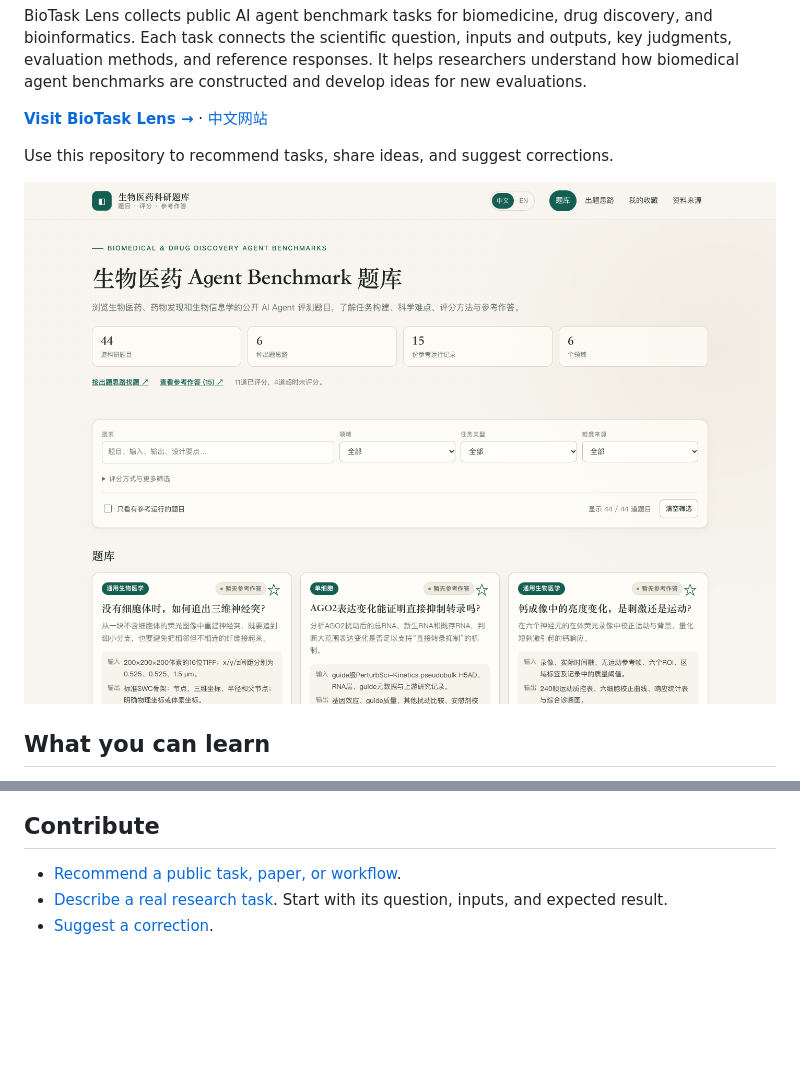
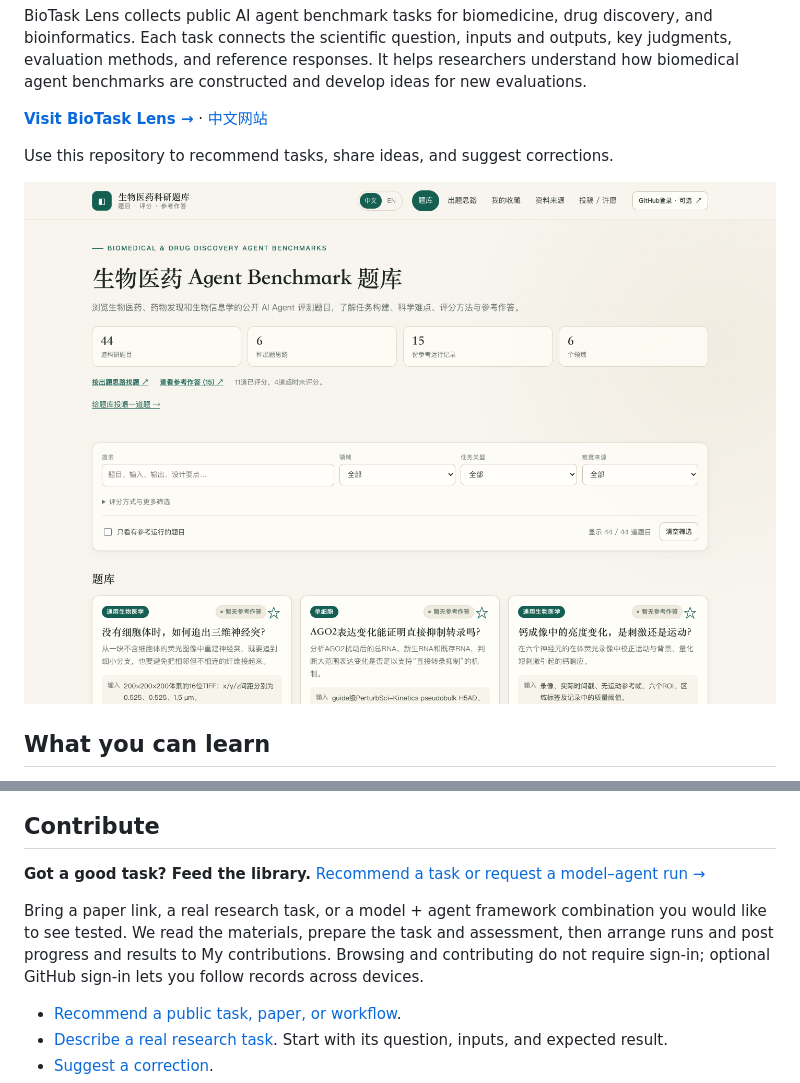
Before and after one commit to Wu-Junqi/biotask-lens, a Markdown page: README.en.md, 2 parts joined by grey strips. GitHub-like rendering; pictures changed too: assets/overview.png; blank space fills up the shorter version.

Commit message:
Invite task contributions and model-agent run requests

```diff
--- a/README.en.md
+++ b/README.en.md
@@ -53,6 +53,10 @@ The current collection contains **44 tasks** and **15 reference-run records**: 1
 
 ## Contribute
 
+**Got a good task? Feed the library.** [Recommend a task or request a model–agent run →](https://biotask-lens.biotask-lens-app.workers.dev/en/contribute/)
+
+Bring a paper link, a real research task, or a model + agent framework combination you would like to see tested. We read the materials, prepare the task and assessment, then arrange runs and post progress and results to My contributions. Browsing and contributing do not require sign-in; optional GitHub sign-in lets you follow records across devices.
+
 - [Recommend a public task, paper, or workflow](https://github.com/Wu-Junqi/biotask-lens/issues/new?template=recommend-task.yml).
 - [Describe a real research task](https://github.com/Wu-Junqi/biotask-lens/issues/new?template=task-idea.yml). Start with its question, inputs, and expected result.
 - [Suggest a correction](https://github.com/Wu-Junqi/biotask-lens/issues/new?template=content-feedback.yml).
```
Also changed, not shown: other parts of README.en.md (+1 -1 lines), README.md (+5 -1 lines).
